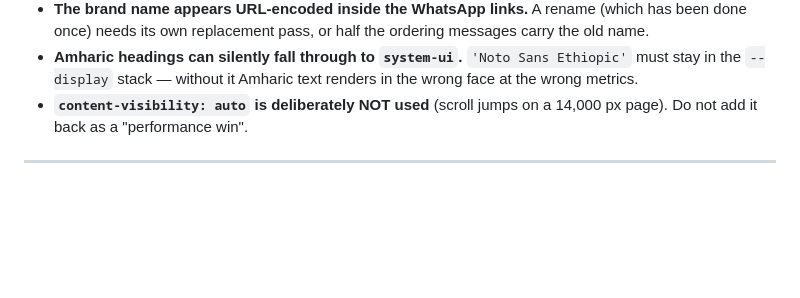
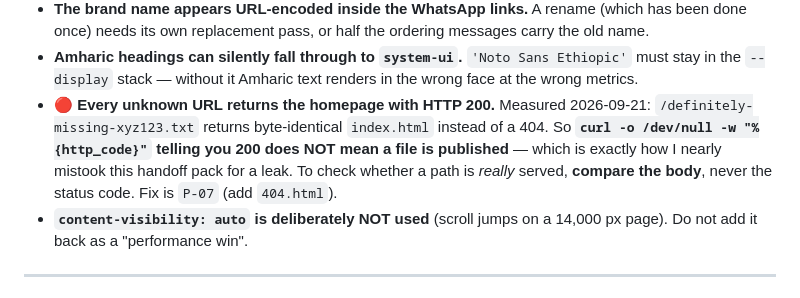
Before and after one commit to messaynew-cyber/feven-prints-v2, a Markdown page: TOBIA-START-HERE.md, the part around the change. GitHub-like rendering; blank space fills up the shorter version.

```diff
--- a/TOBIA-START-HERE.md
+++ b/TOBIA-START-HERE.md
@@ -123,6 +123,10 @@ Then read **§10 "Do not"** in `DESIGN.md`. It is short, and every line of it co
   needs its own replacement pass, or half the ordering messages carry the old name.
 - **Amharic headings can silently fall through to `system-ui`.** `'Noto Sans Ethiopic'` must stay in the
   `--display` stack — without it Amharic text renders in the wrong face at the wrong metrics.
+- 🔴 **Every unknown URL returns the homepage with HTTP 200.** Measured 2026-09-21:
+  `/definitely-missing-xyz123.txt` returns byte-identical `index.html` instead of a 404. So **`curl -o /dev/null -w "%{http_code}"`
+  telling you 200 does NOT mean a file is published** — which is exactly how I nearly mistook this handoff pack for a leak.
+  To check whether a path is *really* served, **compare the body**, never the status code. Fix is `P-07` (add `404.html`).
 - **`content-visibility: auto` is deliberately NOT used** (scroll jumps on a 14,000 px page). Do not add it
   back as a "performance win".
 
```
Also changed, not shown: STATE.md (+2 -1 lines).
